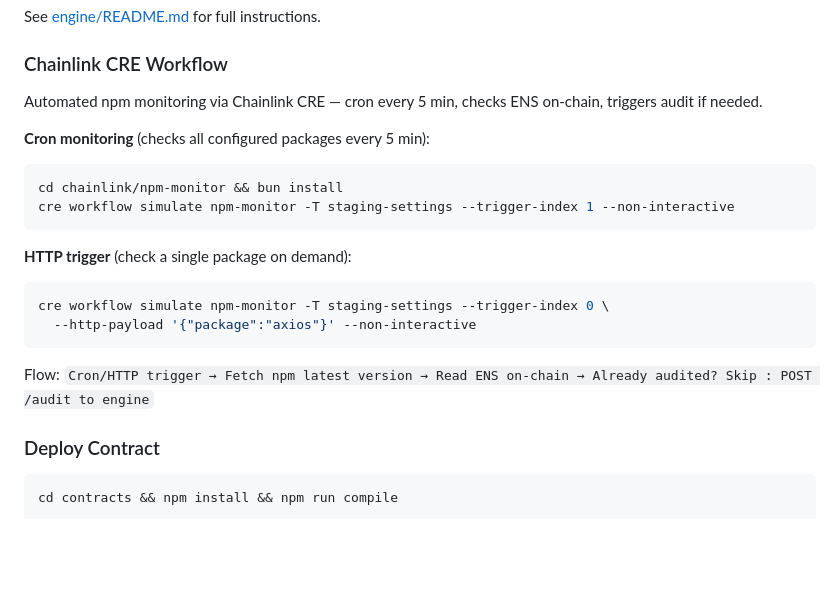
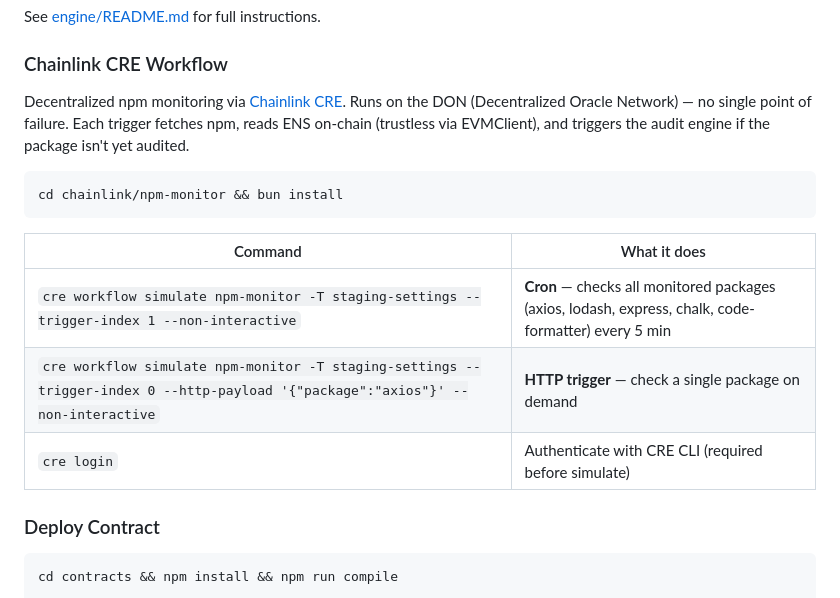
Before and after one commit to kryczkal/EthCannes2026, a Markdown page: README.md, the part around the change. GitHub-like rendering; blank space fills up the shorter version.

Commit message:
docs: explain Chainlink CRE commands with table format

````diff
--- a/README.md
+++ b/README.md
@@ -149,21 +149,17 @@ See [engine/README.md](engine/README.md#deploy-to-digitalocean) for full instruc
 
 ### Chainlink CRE Workflow
 
-Automated npm monitoring via Chainlink CRE — cron every 5 min, checks ENS on-chain, triggers audit if needed.
+Decentralized npm monitoring via [Chainlink CRE](https://docs.chain.link/cre). Runs on the DON (Decentralized Oracle Network) — no single point of failure. Each trigger fetches npm, reads ENS on-chain (trustless via EVMClient), and triggers the audit engine if the package isn't yet audited.
 
-**Cron monitoring** (checks all configured packages every 5 min):
 ```bash
 cd chainlink/npm-monitor && bun install
-cre workflow simulate npm-monitor -T staging-settings --trigger-index 1 --non-interactive
 ```
 
-**HTTP trigger** (check a single package on demand):
-```bash
-cre workflow simulate npm-monitor -T staging-settings --trigger-index 0 \
-  --http-payload '{"package":"axios"}' --non-interactive
-```
-
-Flow: `Cron/HTTP trigger → Fetch npm latest version → Read ENS on-chain → Already audited? Skip : POST /audit to engine`
+| Command | What it does |
+|---------|-------------|
+| `cre workflow simulate npm-monitor -T staging-settings --trigger-index 1 --non-interactive` | **Cron** — checks all monitored packages (axios, lodash, express, chalk, code-formatter) every 5 min |
+| `cre workflow simulate npm-monitor -T staging-settings --trigger-index 0 --http-payload '{"package":"axios"}' --non-interactive` | **HTTP trigger** — check a single package on demand |
+| `cre login` | Authenticate with CRE CLI (required before simulate) |
 
 ### Deploy Contract
 
````
